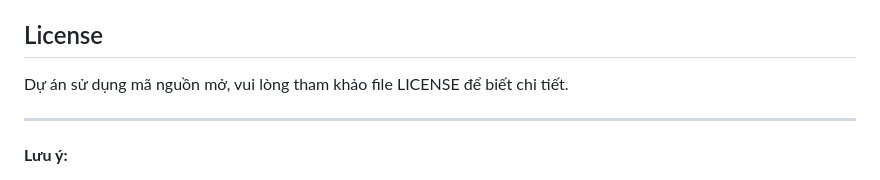
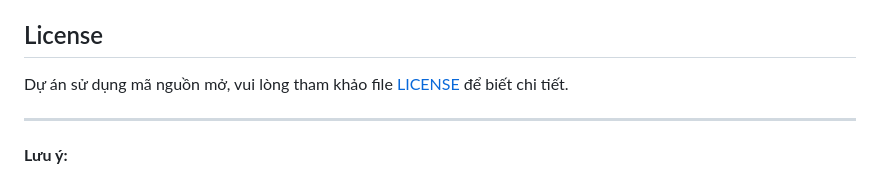
Before and after one commit to nghiaugust/ung_dung_kiem_phieu_bau, a Markdown page: README.md, the part around the change. Rendered like a GitHub page.

Commit message:
ud readme

```diff
--- a/README.md
+++ b/README.md
@@ -70,7 +70,7 @@ Tóm tắt các bước chính:
 
 ## License
 
-Dự án sử dụng mã nguồn mở, vui lòng tham khảo file LICENSE để biết chi tiết.
+Dự án sử dụng mã nguồn mở, vui lòng tham khảo file [LICENSE](LICENSE) để biết chi tiết.
 
 ---
 
```
